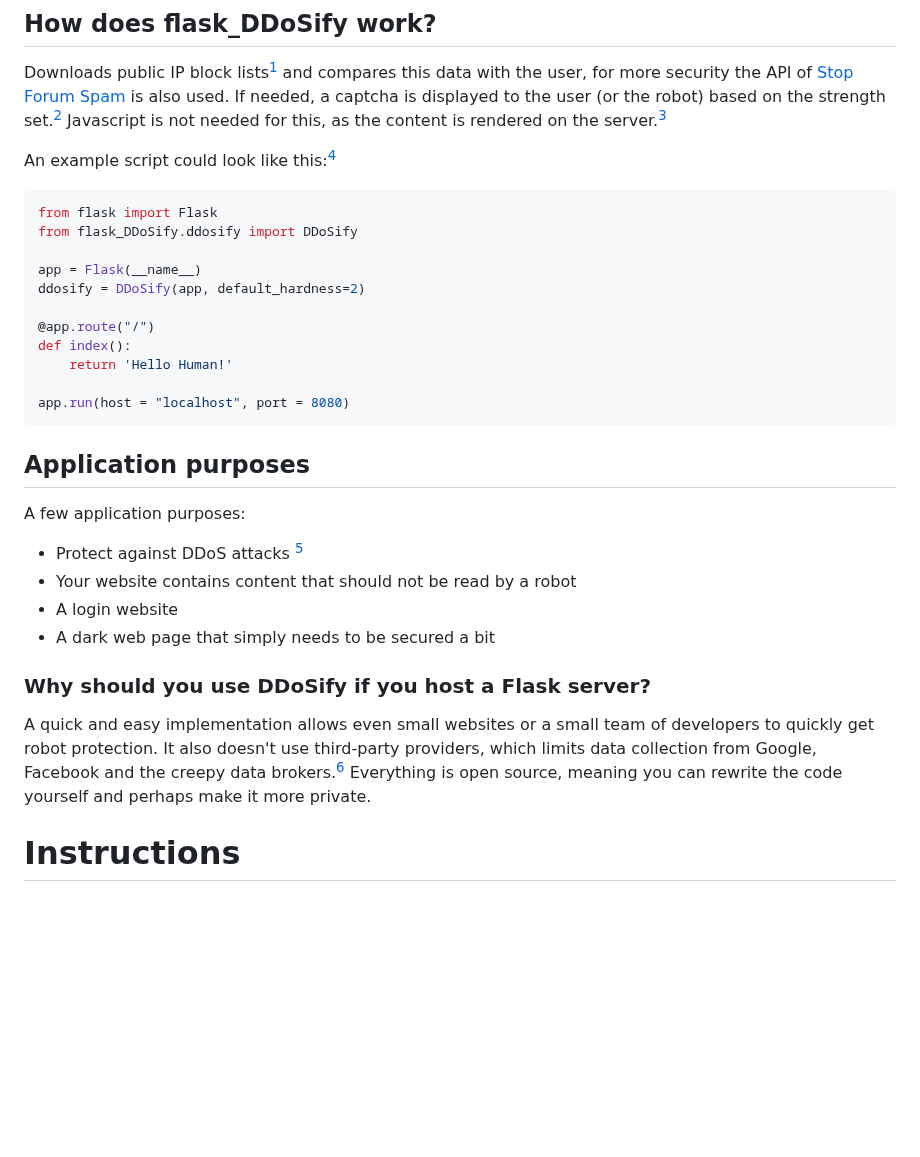
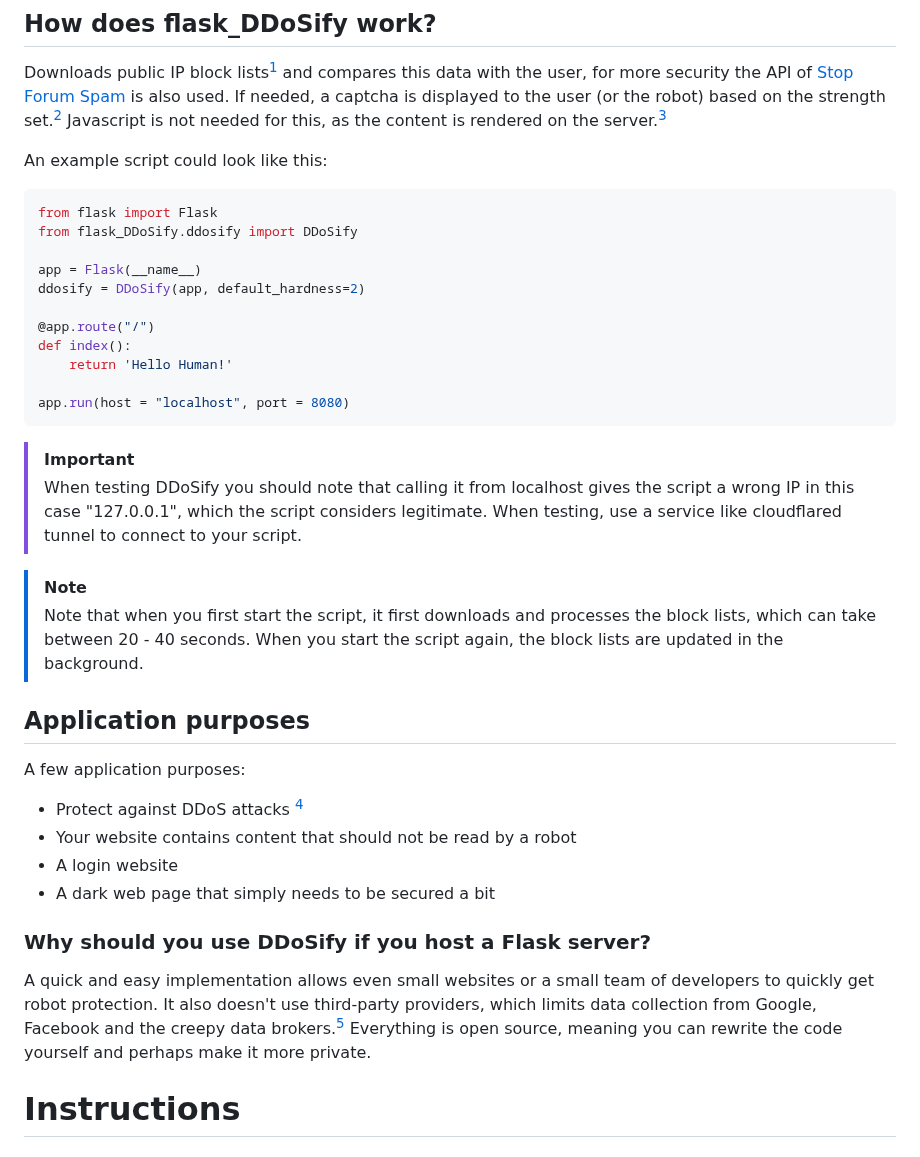
Before and after one commit to tn3w/flask_Captchaify, a Markdown page: README.md, the part around one of its changes. GitHub-like rendering; blank space fills up the shorter version.

````diff
--- a/README.md
+++ b/README.md
@@ -13,7 +13,7 @@ A DDoS defense system for flask applications, first sends users to a captcha pag
 ## How does flask_DDoSify work?
 Downloads public IP block lists[^1] and compares this data with the user, for more security the API of [Stop Forum Spam](https://www.stopforumspam.com/) is also used. If needed, a captcha is displayed to the user (or the robot) based on the strength set.[^2] Javascript is not needed for this, as the content is rendered on the server.[^3]
 
-An example script could look like this:[^4]
+An example script could look like this:
 ```python
 from flask import Flask
 from flask_DDoSify.ddosify import DDoSify
@@ -28,15 +28,21 @@ def index():
 app.run(host = "localhost", port = 8080)
 ```
 
+> [!IMPORTANT]
+> When testing DDoSify you should note that calling it from localhost gives the script a wrong IP in this case "127.0.0.1", which the script considers legitimate. When testing, use a service like cloudflared tunnel to connect to your script.
+
+> [!NOTE]
+> Note that when you first start the script, it first downloads and processes the block lists, which can take between 20 - 40 seconds. When you start the script again, the block lists are updated in the background.
+
 ## Application purposes
 A few application purposes:
-  - Protect against DDoS attacks [^5]
+  - Protect against DDoS attacks [^4]
   - Your website contains content that should not be read by a robot
   - A login website
   - A dark web page that simply needs to be secured a bit
 
 ### Why should you use DDoSify if you host a Flask server?
-A quick and easy implementation allows even small websites or a small team of developers to quickly get robot protection. It also doesn't use third-party providers, which limits data collection from Google, Facebook and the creepy data brokers.[^6] Everything is open source, meaning you can rewrite the code yourself and perhaps make it more private.
+A quick and easy implementation allows even small websites or a small team of developers to quickly get robot protection. It also doesn't use third-party providers, which limits data collection from Google, Facebook and the creepy data brokers.[^5] Everything is open source, meaning you can rewrite the code yourself and perhaps make it more private.
 
 # Instructions
 
````
Also changed, not shown: other parts of README.md (+2 -3 lines).
